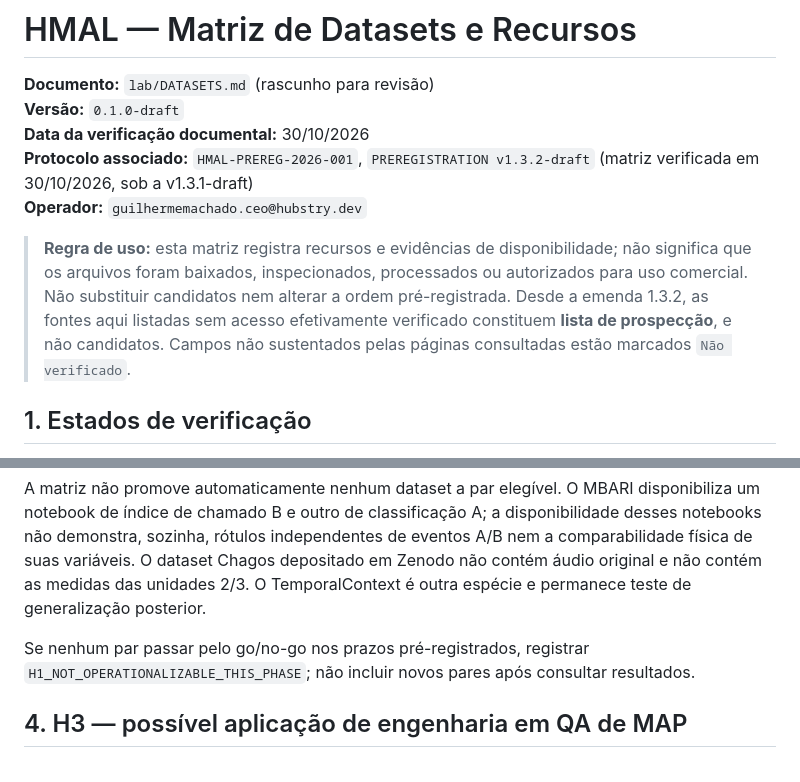
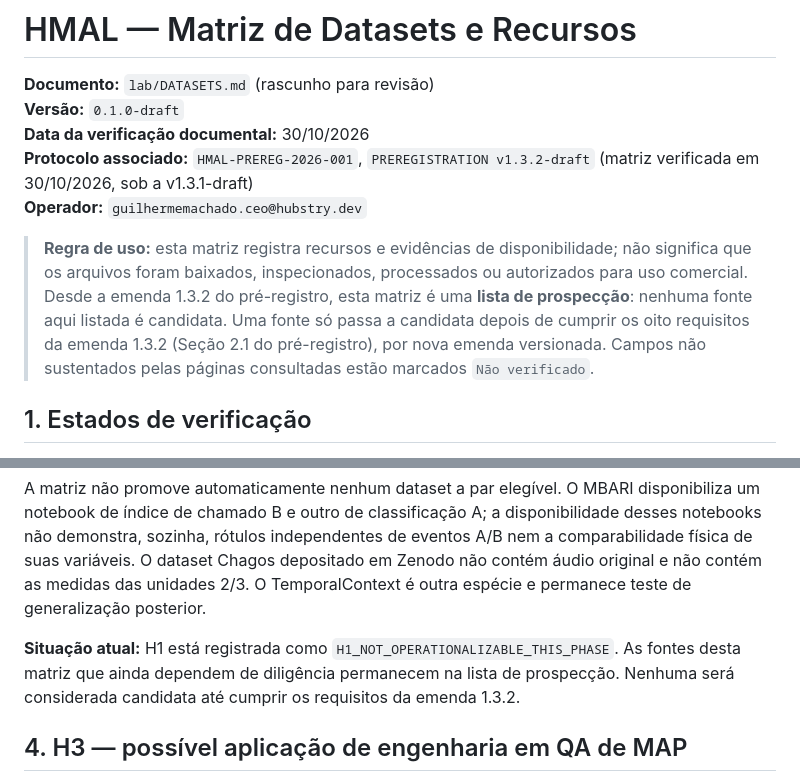
Before and after one commit to Hubstry-DeepTech/hubstry-marine-acoustic-layer, a Markdown page: lab/DATASETS.md, 2 parts joined by grey strips. Rendered like a GitHub page.

```diff
--- a/lab/DATASETS.md
+++ b/lab/DATASETS.md
@@ -6,7 +6,7 @@
 **Protocolo associado:** `HMAL-PREREG-2026-001`, `PREREGISTRATION v1.3.2-draft` (matriz verificada em 30/10/2026, sob a v1.3.1-draft)
 **Operador:** `guilhermemachado.ceo@hubstry.dev`
 
-> **Regra de uso:** esta matriz registra recursos e evidências de disponibilidade; não significa que os arquivos foram baixados, inspecionados, processados ou autorizados para uso comercial. Não substituir candidatos nem alterar a ordem pré-registrada. Desde a emenda 1.3.2, as fontes aqui listadas sem acesso efetivamente verificado constituem **lista de prospecção**, e não candidatos. Campos não sustentados pelas páginas consultadas estão marcados `Não verificado`.
+> **Regra de uso:** esta matriz registra recursos e evidências de disponibilidade; não significa que os arquivos foram baixados, inspecionados, processados ou autorizados para uso comercial. Desde a emenda 1.3.2 do pré-registro, esta matriz é uma **lista de prospecção**: nenhuma fonte aqui listada é candidata. Uma fonte só passa a candidata depois de cumprir os oito requisitos da emenda 1.3.2 (Seção 2.1 do pré-registro), por nova emenda versionada. Campos não sustentados pelas páginas consultadas estão marcados `Não verificado`.
 
 ## 1. Estados de verificação
 
@@ -45,7 +45,7 @@ H1 fica `H1_NOT_OPERATIONALIZABLE_THIS_PHASE`. As pistas de fonte desta matriz p
 
 A matriz não promove automaticamente nenhum dataset a par elegível. O MBARI disponibiliza um notebook de índice de chamado B e outro de classificação A; a disponibilidade desses notebooks não demonstra, sozinha, rótulos independentes de eventos A/B nem a comparabilidade física de suas variáveis. O dataset Chagos depositado em Zenodo não contém áudio original e não contém as medidas das unidades 2/3. O TemporalContext é outra espécie e permanece teste de generalização posterior.
 
-Se nenhum par passar pelo go/no-go nos prazos pré-registrados, registrar `H1_NOT_OPERATIONALIZABLE_THIS_PHASE`; não incluir novos pares após consultar resultados.
+**Situação atual:** H1 está registrada como `H1_NOT_OPERATIONALIZABLE_THIS_PHASE`. As fontes desta matriz que ainda dependem de diligência permanecem na lista de prospecção. Nenhuma será considerada candidata até cumprir os requisitos da emenda 1.3.2.
 
 ## 4. H3 — possível aplicação de engenharia em QA de MAP
 
```
Also changed, not shown: lab/PREREGISTRATION.md (+13 -3 lines).
